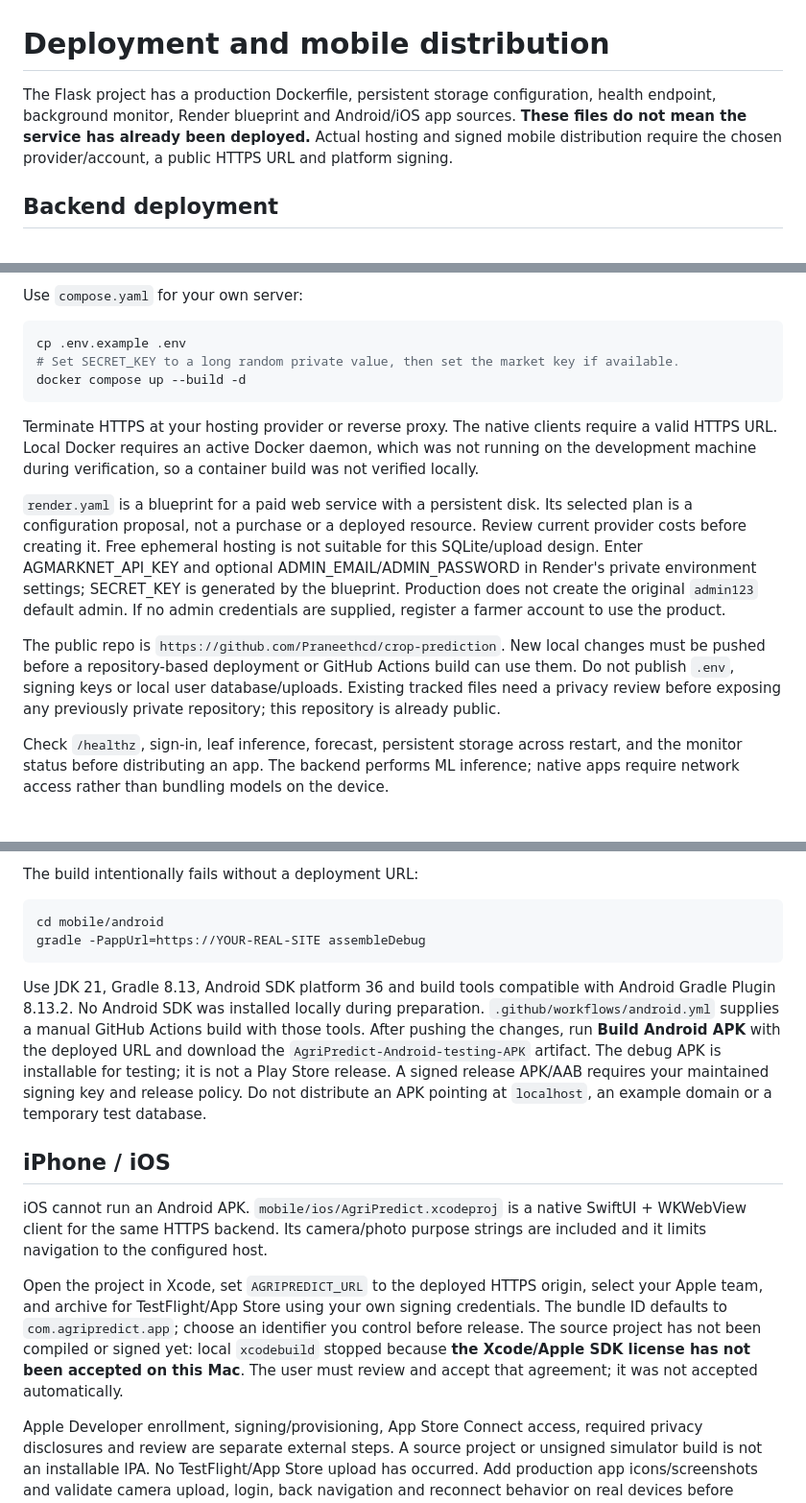
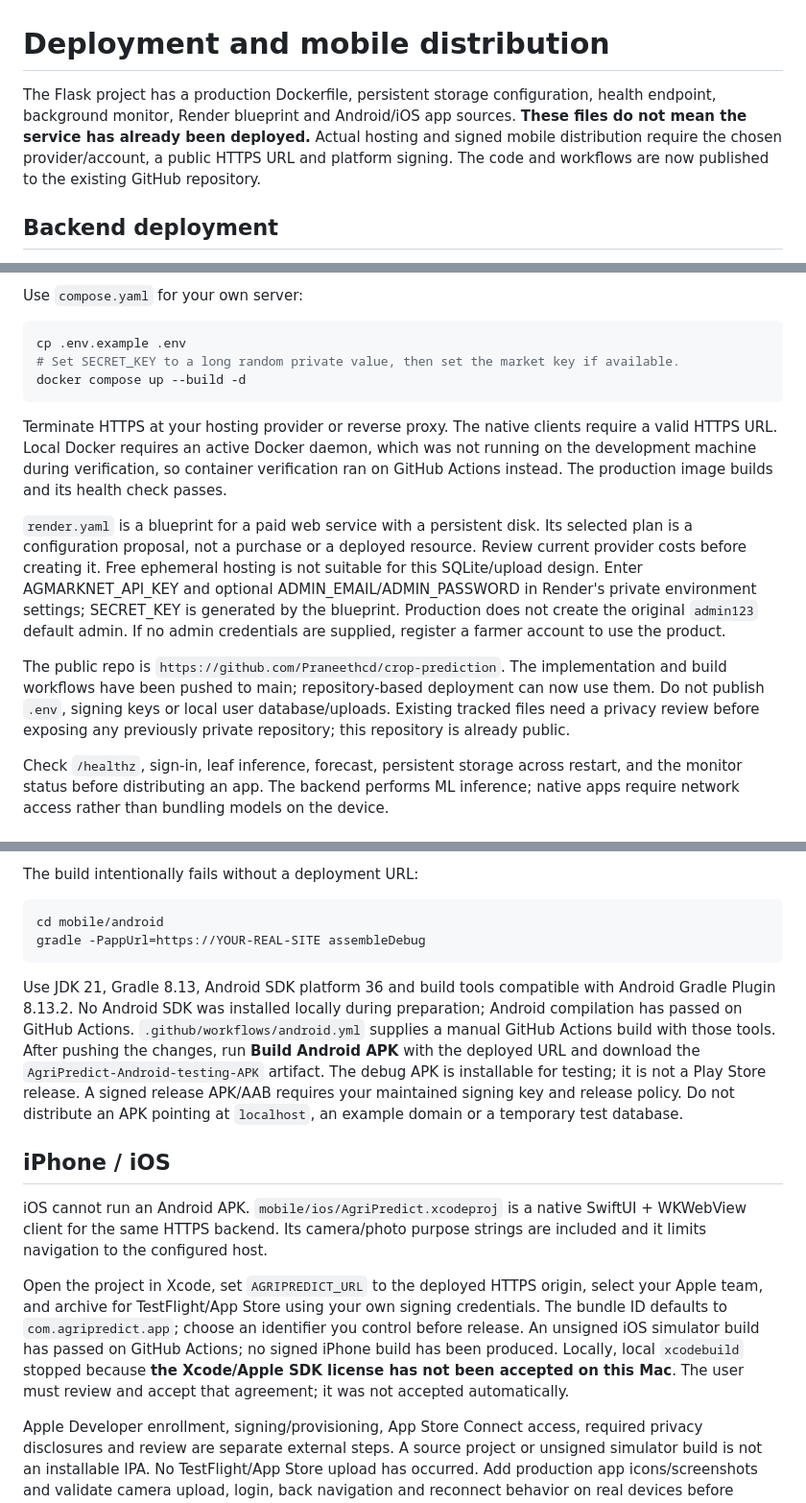
Before and after one commit to Praneethcd/crop-prediction, a Markdown page: docs/DEPLOYMENT_AND_MOBILE.md, 3 parts joined by grey strips. Shown at 96% size. Drawn GitHub-style.

Commit message:
Record successful cloud verification and deployment prerequisites

````diff
--- a/docs/DEPLOYMENT_AND_MOBILE.md
+++ b/docs/DEPLOYMENT_AND_MOBILE.md
@@ -1,6 +1,6 @@
 # Deployment and mobile distribution
 
-The Flask project has a production Dockerfile, persistent storage configuration, health endpoint, background monitor, Render blueprint and Android/iOS app sources. **These files do not mean the service has already been deployed.** Actual hosting and signed mobile distribution require the chosen provider/account, a public HTTPS URL and platform signing.
+The Flask project has a production Dockerfile, persistent storage configuration, health endpoint, background monitor, Render blueprint and Android/iOS app sources. **These files do not mean the service has already been deployed.** Actual hosting and signed mobile distribution require the chosen provider/account, a public HTTPS URL and platform signing. The code and workflows are now published to the existing GitHub repository.
 
 ## Backend deployment
 
@@ -14,11 +14,11 @@ cp .env.example .env
 docker compose up --build -d
 ```
 
-Terminate HTTPS at your hosting provider or reverse proxy. The native clients require a valid HTTPS URL. Local Docker requires an active Docker daemon, which was not running on the development machine during verification, so a container build was not verified locally.
+Terminate HTTPS at your hosting provider or reverse proxy. The native clients require a valid HTTPS URL. Local Docker requires an active Docker daemon, which was not running on the development machine during verification, so container verification ran on GitHub Actions instead. The production image builds and its health check passes.
 
 `render.yaml` is a blueprint for a paid web service with a persistent disk. Its selected plan is a configuration proposal, not a purchase or a deployed resource. Review current provider costs before creating it. Free ephemeral hosting is not suitable for this SQLite/upload design. Enter AGMARKNET_API_KEY and optional ADMIN_EMAIL/ADMIN_PASSWORD in Render's private environment settings; SECRET_KEY is generated by the blueprint. Production does not create the original `admin123` default admin. If no admin credentials are supplied, register a farmer account to use the product.
 
-The public repo is `https://github.com/Praneethcd/crop-prediction`. New local changes must be pushed before a repository-based deployment or GitHub Actions build can use them. Do not publish `.env`, signing keys or local user database/uploads. Existing tracked files need a privacy review before exposing any previously private repository; this repository is already public.
+The public repo is `https://github.com/Praneethcd/crop-prediction`. The implementation and build workflows have been pushed to main; repository-based deployment can now use them. Do not publish `.env`, signing keys or local user database/uploads. Existing tracked files need a privacy review before exposing any previously private repository; this repository is already public.
 
 Check `/healthz`, sign-in, leaf inference, forecast, persistent storage across restart, and the monitor status before distributing an app. The backend performs ML inference; native apps require network access rather than bundling models on the device.
 
@@ -33,13 +33,13 @@ cd mobile/android
 gradle -PappUrl=https://YOUR-REAL-SITE assembleDebug
 ```
 
-Use JDK 21, Gradle 8.13, Android SDK platform 36 and build tools compatible with Android Gradle Plugin 8.13.2. No Android SDK was installed locally during preparation. `.github/workflows/android.yml` supplies a manual GitHub Actions build with those tools. After pushing the changes, run **Build Android APK** with the deployed URL and download the `AgriPredict-Android-testing-APK` artifact. The debug APK is installable for testing; it is not a Play Store release. A signed release APK/AAB requires your maintained signing key and release policy. Do not distribute an APK pointing at `localhost`, an example domain or a temporary test database.
+Use JDK 21, Gradle 8.13, Android SDK platform 36 and build tools compatible with Android Gradle Plugin 8.13.2. No Android SDK was installed locally during preparation; Android compilation has passed on GitHub Actions. `.github/workflows/android.yml` supplies a manual GitHub Actions build with those tools. After pushing the changes, run **Build Android APK** with the deployed URL and download the `AgriPredict-Android-testing-APK` artifact. The debug APK is installable for testing; it is not a Play Store release. A signed release APK/AAB requires your maintained signing key and release policy. Do not distribute an APK pointing at `localhost`, an example domain or a temporary test database.
 
 ## iPhone / iOS
 
 iOS cannot run an Android APK. `mobile/ios/AgriPredict.xcodeproj` is a native SwiftUI + WKWebView client for the same HTTPS backend. Its camera/photo purpose strings are included and it limits navigation to the configured host.
 
-Open the project in Xcode, set `AGRIPREDICT_URL` to the deployed HTTPS origin, select your Apple team, and archive for TestFlight/App Store using your own signing credentials. The bundle ID defaults to `com.agripredict.app`; choose an identifier you control before release. The source project has not been compiled or signed yet: local `xcodebuild` stopped because **the Xcode/Apple SDK license has not been accepted on this Mac**. The user must review and accept that agreement; it was not accepted automatically.
+Open the project in Xcode, set `AGRIPREDICT_URL` to the deployed HTTPS origin, select your Apple team, and archive for TestFlight/App Store using your own signing credentials. The bundle ID defaults to `com.agripredict.app`; choose an identifier you control before release. An unsigned iOS simulator build has passed on GitHub Actions; no signed iPhone build has been produced. Locally, local `xcodebuild` stopped because **the Xcode/Apple SDK license has not been accepted on this Mac**. The user must review and accept that agreement; it was not accepted automatically.
 
 Apple Developer enrollment, signing/provisioning, App Store Connect access, required privacy disclosures and review are separate external steps. A source project or unsigned simulator build is not an installable IPA. No TestFlight/App Store upload has occurred. Add production app icons/screenshots and validate camera upload, login, back navigation and reconnect behavior on real devices before release.
 
````
Also changed, not shown: other parts of docs/DEPLOYMENT_AND_MOBILE.md (+2 -0 lines).
